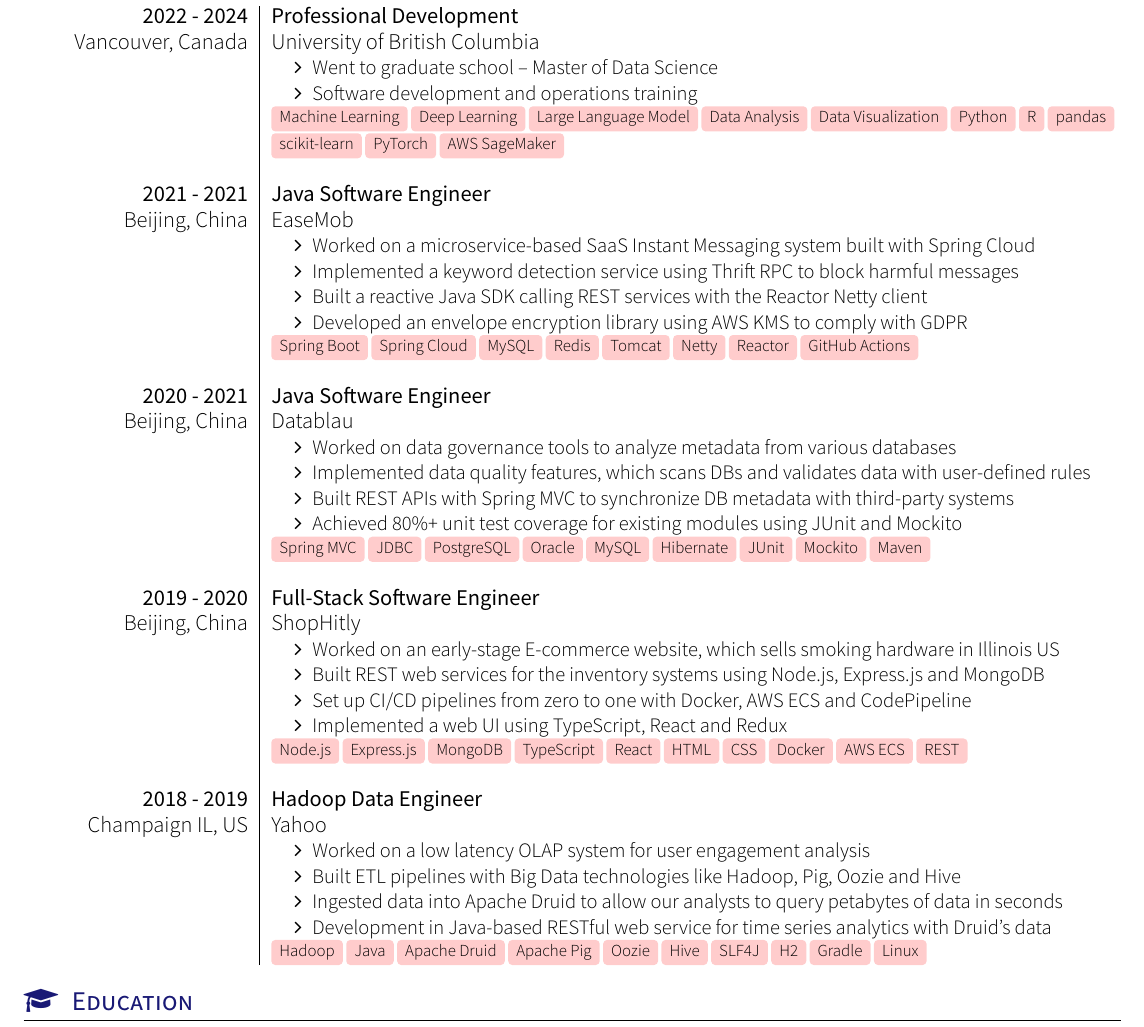
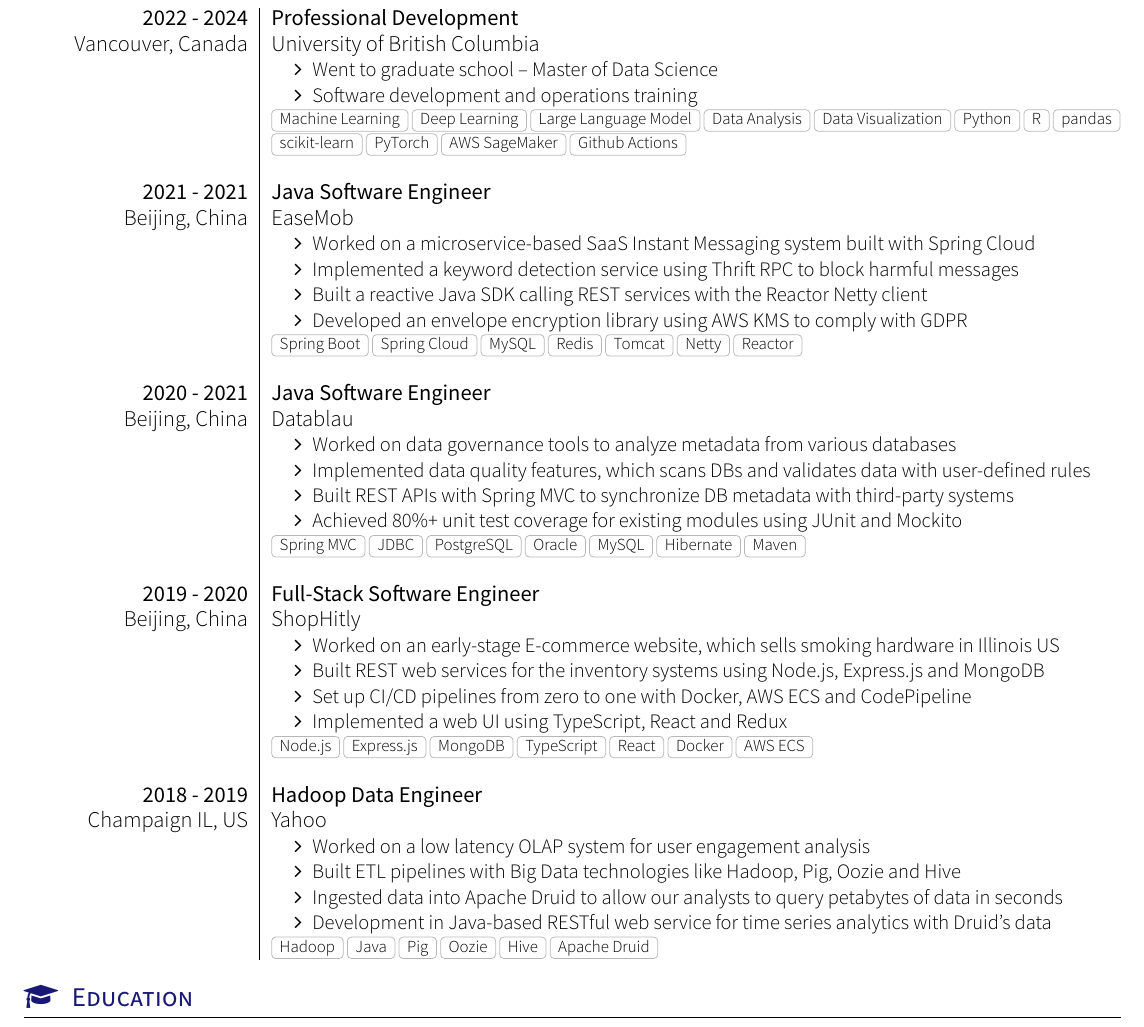
Before and after one commit to kenuiuc/resume-timeline, a LaTeX CV (ken_wang_resume.tex, which reads section_experience.tex, yaac-another-awesome-cv.cls): part of the page, cut so that both start at the same text. Compiled offline with XeLaTeX; a missing font is replaced by an installed copy or a similar font; a LaTeX package or settings file that is missing is left out.

Commit message:
Revert "update skill list style"
This reverts commit 1cc7c361bf6c48b66cc7a88205c4265dd6129dde.

```diff
--- a/section_experience.tex
+++ b/section_experience.tex
@@ -10,7 +10,7 @@
     \item Software development and operations training
     \end{itemize}
 }
-{Machine Learning, Deep Learning, Large Language Model, Data Analysis, Data Visualization, Python, R, pandas, scikit-learn, PyTorch, AWS SageMaker}
+{Machine Learning, Deep Learning, Large Language Model, Data Analysis, Data Visualization, Python, R, pandas, scikit-learn, PyTorch, AWS SageMaker, Github Actions}
 
 \emptySeparator
 
@@ -25,7 +25,7 @@
     \item Developed an envelope encryption library using AWS KMS to comply with GDPR
     \end{itemize}
 }
-{Spring Boot, Spring Cloud, MySQL, Redis, Tomcat, Netty, Reactor, GitHub Actions}
+{Spring Boot, Spring Cloud, MySQL, Redis, Tomcat, Netty, Reactor}
 
 \emptySeparator
 
@@ -40,7 +40,7 @@
     \item Achieved 80\%+ unit test coverage for existing modules using JUnit and Mockito
     \end{itemize}
 }
-{Spring MVC, JDBC, PostgreSQL, Oracle, MySQL, Hibernate, JUnit, Mockito, Maven}
+{Spring MVC, JDBC, PostgreSQL, Oracle, MySQL, Hibernate, Maven}
 
 \emptySeparator
 
@@ -55,7 +55,7 @@
     \item Implemented a web UI using TypeScript, React and Redux
     \end{itemize}
 }
-{Node.js, Express.js, MongoDB, TypeScript, React, HTML, CSS, Docker, AWS ECS, REST}
+{Node.js, Express.js, MongoDB, TypeScript, React, Docker, AWS ECS}
 
 \emptySeparator
 
@@ -70,6 +70,6 @@
     \item Development in Java-based RESTful web service for time series analytics with Druid's data
     \end{itemize}
 }
-{Hadoop, Java, Apache Druid, Apache Pig, Oozie, Hive, SLF4J, H2, Gradle, Linux}
+{Hadoop, Java, Pig, Oozie, Hive, Apache Druid}
 
 \end{experiences}
--- a/yaac-another-awesome-cv.cls
+++ b/yaac-another-awesome-cv.cls
@@ -166,7 +166,7 @@
 % Create a tag
 % Usage: \cvtag{<tag label>}
 \newcommand{\cvtag}[1]{%
-  \tikz[baseline]\node[anchor=base, fill=red!20, rounded corners=0.5ex,inner xsep=1ex,inner ysep =0.55ex,text height=1.5ex,text depth=0.5ex]{#1};
+  \tikz[baseline]\node[anchor=base,draw=darkGrey!70,rounded corners=0.5ex,inner xsep=1ex,inner ysep =0.55ex,text height=1.3ex,text depth=.25ex]{#1};
 }
 
 % Render author's name
```
